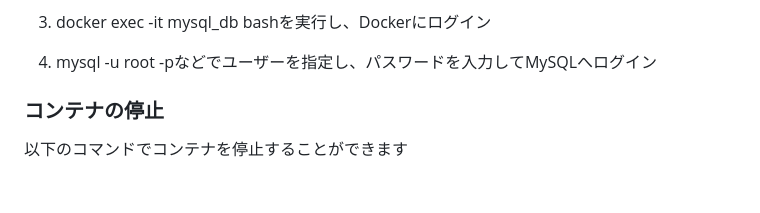
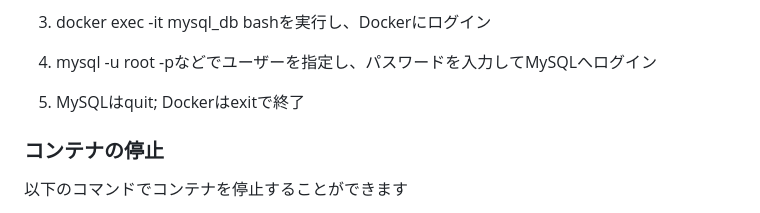
Before and after one commit to RareTECH-Hackathon-D-Team2024Autumn/stretch-app, a Markdown page: README.md, the part around the change. Drawn GitHub-style; blank space fills up the shorter version.

Commit message:
DB接続方法の追記

```diff
--- a/README.md
+++ b/README.md
@@ -168,6 +168,7 @@ http://localhost:3000 にアクセスできるか確認
 
 4. mysql -u root -pなどでユーザーを指定し、パスワードを入力してMySQLへログイン
 
+5. MySQLはquit; Dockerはexitで終了
 
 ### コンテナの停止
 
```
